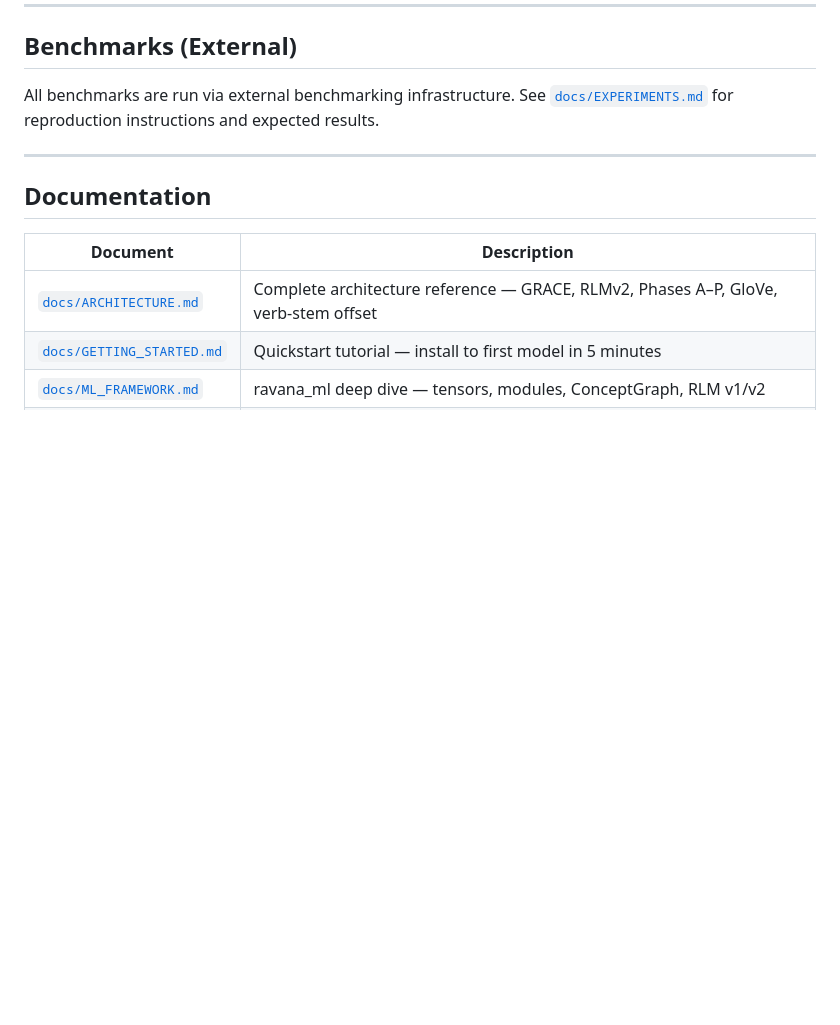
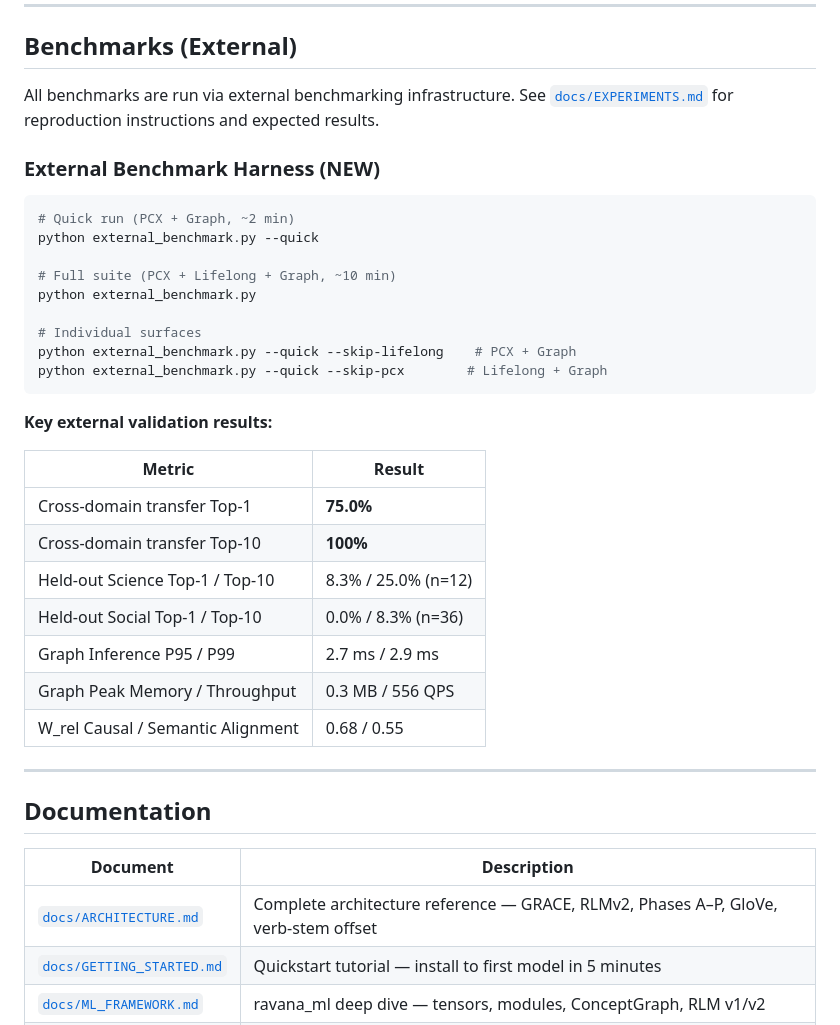
Before and after one commit to oxiverse-ecosystem/ravana, a Markdown page: README.md, the part around the change. Rendered like a GitHub page; blank space fills up the shorter version.

````diff
--- a/README.md
+++ b/README.md
@@ -176,6 +176,32 @@ logits = model.forward(inp)
 ## Benchmarks (External)
 
 All benchmarks are run via external benchmarking infrastructure. See [`docs/EXPERIMENTS.md`](docs/EXPERIMENTS.md) for reproduction instructions and expected results.
+
+### External Benchmark Harness (NEW)
+
+```bash
+# Quick run (PCX + Graph, ~2 min)
+python external_benchmark.py --quick
+
+# Full suite (PCX + Lifelong + Graph, ~10 min)
+python external_benchmark.py
+
+# Individual surfaces
+python external_benchmark.py --quick --skip-lifelong    # PCX + Graph
+python external_benchmark.py --quick --skip-pcx        # Lifelong + Graph
+```
+
+**Key external validation results:**
+
+| Metric | Result |
+|--------|--------|
+| Cross-domain transfer Top-1 | **75.0%** |
+| Cross-domain transfer Top-10 | **100%** |
+| Held-out Science Top-1 / Top-10 | 8.3% / 25.0% (n=12) |
+| Held-out Social Top-1 / Top-10 | 0.0% / 8.3% (n=36) |
+| Graph Inference P95 / P99 | 2.7 ms / 2.9 ms |
+| Graph Peak Memory / Throughput | 0.3 MB / 556 QPS |
+| W_rel Causal / Semantic Alignment | 0.68 / 0.55 |
 
 ---
 
````
Also changed, not shown: docs/EXPERIMENTS.md (+28 -1 lines).
